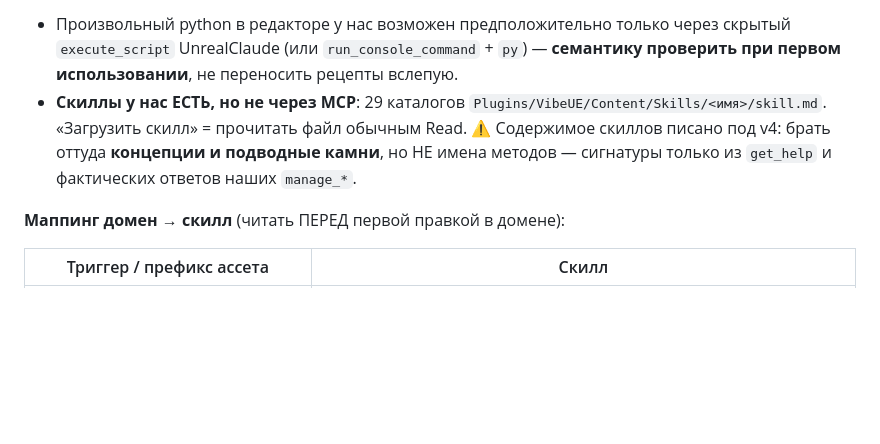
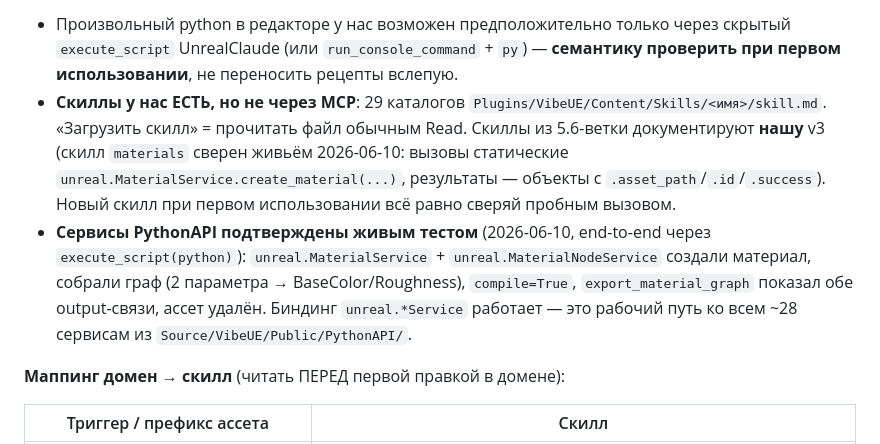
Before and after one commit to JackShepetilov/PolaritySourceCode, a Markdown page: MCP_Tooling_Guide.md, the part around the change. GitHub-like rendering; blank space fills up the shorter version.

```diff
--- a/MCP_Tooling_Guide.md
+++ b/MCP_Tooling_Guide.md
@@ -51,8 +51,15 @@
   первом использовании**, не переносить рецепты вслепую.
 - **Скиллы у нас ЕСТЬ, но не через MCP**: 29 каталогов
   `Plugins/VibeUE/Content/Skills/<имя>/skill.md`. «Загрузить скилл» = прочитать файл обычным
-  Read. ⚠️ Содержимое скиллов писано под v4: брать оттуда **концепции и подводные камни**, но
-  НЕ имена методов — сигнатуры только из `get_help` и фактических ответов наших `manage_*`.
+  Read. Скиллы из 5.6-ветки документируют **нашу** v3 (скилл `materials` сверен живьём
+  2026-06-10: вызовы статические `unreal.MaterialService.create_material(...)`, результаты —
+  объекты с `.asset_path`/`.id`/`.success`). Новый скилл при первом использовании всё равно
+  сверяй пробным вызовом.
+- **Сервисы PythonAPI подтверждены живым тестом** (2026-06-10, end-to-end через
+  `execute_script(python)`): `unreal.MaterialService` + `unreal.MaterialNodeService` создали
+  материал, собрали граф (2 параметра → BaseColor/Roughness), `compile=True`,
+  `export_material_graph` показал обе output-связи, ассет удалён. Биндинг `unreal.*Service`
+  работает — это рабочий путь ко всем ~28 сервисам из `Source/VibeUE/Public/PythonAPI/`.
 
 **Маппинг домен → скилл** (читать ПЕРЕД первой правкой в домене):
 
```
Also changed, not shown: Polarity/Docs/Handoff_BiomeIsland.md (+2 -2 lines), Polarity/Docs/LevelDesign.md (+1 -1 lines).
